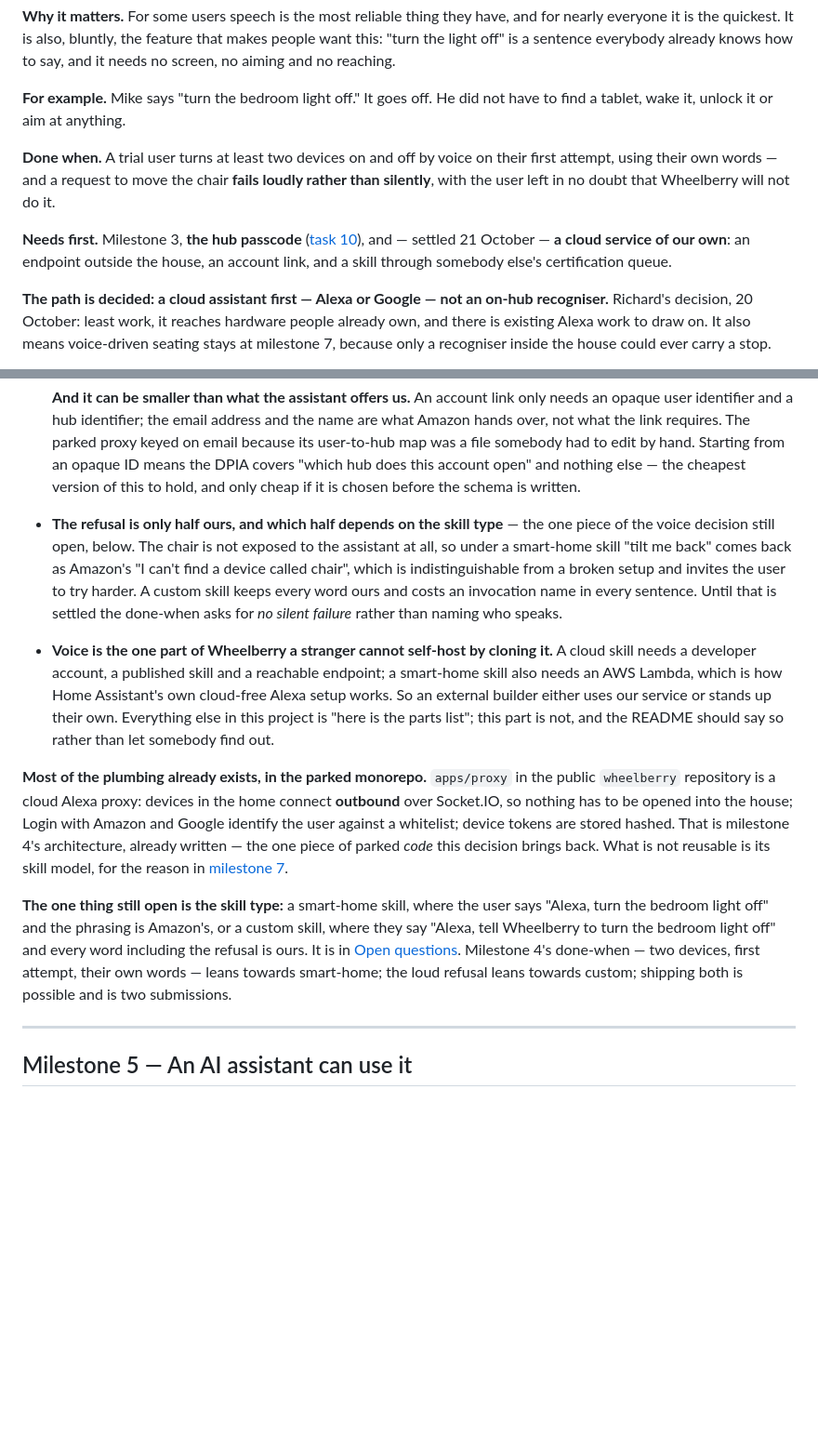
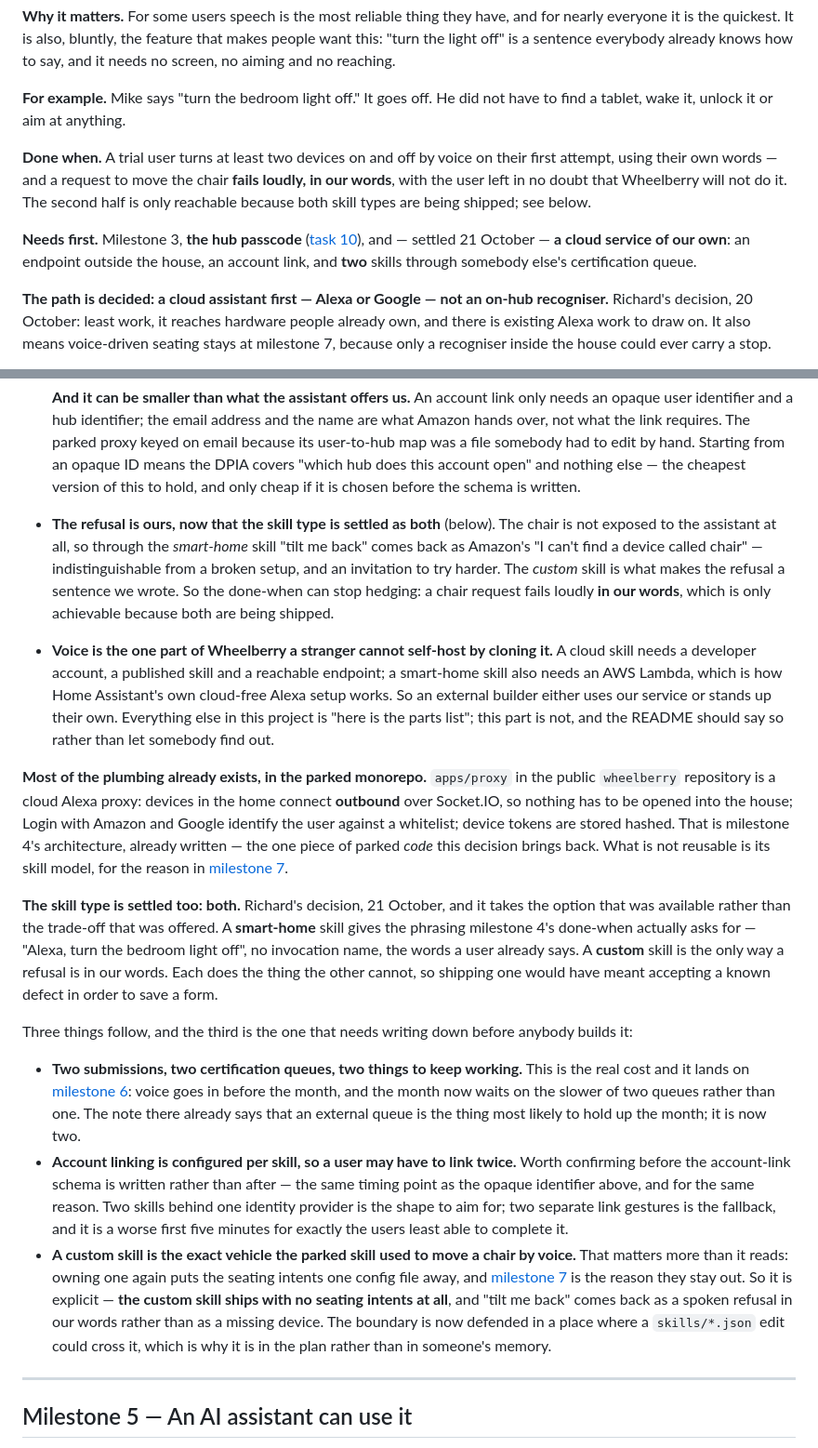
Before and after one commit to DarwinInnovation/wheelberry, a Markdown page: docs/roadmap.md, 2 parts joined by grey strips. Shown at 93% size. GitHub-like rendering; blank space fills up the shorter version.

```diff
--- a/docs/roadmap.md
+++ b/docs/roadmap.md
@@ -81,9 +81,9 @@ Milestones 1 to 6 are the proof of concept. Everything after milestone 6 depends
 
 **For example.** Mike says "turn the bedroom light off." It goes off. He did not have to find a tablet, wake it, unlock it or aim at anything.
 
-**Done when.** A trial user turns at least two devices on and off by voice on their first attempt, using their own words — and a request to move the chair **fails loudly rather than silently**, with the user left in no doubt that Wheelberry will not do it.
+**Done when.** A trial user turns at least two devices on and off by voice on their first attempt, using their own words — and a request to move the chair **fails loudly, in our words**, with the user left in no doubt that Wheelberry will not do it. The second half is only reachable because both skill types are being shipped; see below.
 
-**Needs first.** Milestone 3, **the hub passcode** ([task 10](step-1-tasks.md#10-a-passcode-now-before-milestone-4-not-milestone-6)), and — settled 21 October — **a cloud service of our own**: an endpoint outside the house, an account link, and a skill through somebody else's certification queue.
+**Needs first.** Milestone 3, **the hub passcode** ([task 10](step-1-tasks.md#10-a-passcode-now-before-milestone-4-not-milestone-6)), and — settled 21 October — **a cloud service of our own**: an endpoint outside the house, an account link, and **two** skills through somebody else's certification queue.
 
 **The path is decided: a cloud assistant first — Alexa or Google — not an on-hub recogniser.** Richard's decision, 20 October: least work, it reaches hardware people already own, and there is existing Alexa work to draw on. It also means voice-driven seating stays at milestone 7, because only a recogniser inside the house could ever carry a stop.
 
@@ -94,12 +94,18 @@ Three consequences:
 - **Darwin Innovation becomes a data controller, inside the proof of concept.** No longer a maybe. The data is small and nameable: the email address and display name the assistant account gives us, its provider ID, and **the mapping from that account to one hub** — which *is* the account link, the thing that makes "turn the light off" reach this house and not another one. A DPIA scoped to that is an open item, and the controller analysis in [`background/audit-retention.md`](background/audit-retention.md) is the part of the parked work that comes back. Nothing else in it does.
 
   **And it can be smaller than what the assistant offers us.** An account link only needs an opaque user identifier and a hub identifier; the email address and the name are what Amazon hands over, not what the link requires. The parked proxy keyed on email because its user-to-hub map was a file somebody had to edit by hand. Starting from an opaque ID means the DPIA covers "which hub does this account open" and nothing else — the cheapest version of this to hold, and only cheap if it is chosen before the schema is written.
-- **The refusal is only half ours, and which half depends on the skill type** — the one piece of the voice decision still open, below. The chair is not exposed to the assistant at all, so under a smart-home skill "tilt me back" comes back as Amazon's "I can't find a device called chair", which is indistinguishable from a broken setup and invites the user to try harder. A custom skill keeps every word ours and costs an invocation name in every sentence. Until that is settled the done-when asks for *no silent failure* rather than naming who speaks.
+- **The refusal is ours, now that the skill type is settled as both** (below). The chair is not exposed to the assistant at all, so through the *smart-home* skill "tilt me back" comes back as Amazon's "I can't find a device called chair" — indistinguishable from a broken setup, and an invitation to try harder. The *custom* skill is what makes the refusal a sentence we wrote. So the done-when can stop hedging: a chair request fails loudly **in our words**, which is only achievable because both are being shipped.
 - **Voice is the one part of Wheelberry a stranger cannot self-host by cloning it.** A cloud skill needs a developer account, a published skill and a reachable endpoint; a smart-home skill also needs an AWS Lambda, which is how Home Assistant's own cloud-free Alexa setup works. So an external builder either uses our service or stands up their own. Everything else in this project is "here is the parts list"; this part is not, and the README should say so rather than let somebody find out.
 
 **Most of the plumbing already exists, in the parked monorepo.** `apps/proxy` in the public `wheelberry` repository is a cloud Alexa proxy: devices in the home connect **outbound** over Socket.IO, so nothing has to be opened into the house; Login with Amazon and Google identify the user against a whitelist; device tokens are stored hashed. That is milestone 4's architecture, already written — the one piece of parked *code* this decision brings back. What is not reusable is its skill model, for the reason in [milestone 7](#beyond-the-proof-of-concept).
 
-**The one thing still open is the skill type:** a smart-home skill, where the user says "Alexa, turn the bedroom light off" and the phrasing is Amazon's, or a custom skill, where they say "Alexa, tell Wheelberry to turn the bedroom light off" and every word including the refusal is ours. It is in [Open questions](#open-questions). Milestone 4's done-when — two devices, first attempt, their own words — leans towards smart-home; the loud refusal leans towards custom; shipping both is possible and is two submissions.
+**The skill type is settled too: both.** Richard's decision, 21 October, and it takes the option that was available rather than the trade-off that was offered. A **smart-home** skill gives the phrasing milestone 4's done-when actually asks for — "Alexa, turn the bedroom light off", no invocation name, the words a user already says. A **custom** skill is the only way a refusal is in our words. Each does the thing the other cannot, so shipping one would have meant accepting a known defect in order to save a form.
+
+Three things follow, and the third is the one that needs writing down before anybody builds it:
+
+- **Two submissions, two certification queues, two things to keep working.** This is the real cost and it lands on [milestone 6](#milestone-6--it-lives-in-their-home-for-a-month): voice goes in before the month, and the month now waits on the slower of two queues rather than one. The note there already says that an external queue is the thing most likely to hold up the month; it is now two.
+- **Account linking is configured per skill, so a user may have to link twice.** Worth confirming before the account-link schema is written rather than after — the same timing point as the opaque identifier above, and for the same reason. Two skills behind one identity provider is the shape to aim for; two separate link gestures is the fallback, and it is a worse first five minutes for exactly the users least able to complete it.
+- **A custom skill is the exact vehicle the parked skill used to move a chair by voice.** That matters more than it reads: owning one again puts the seating intents one config file away, and [milestone 7](#beyond-the-proof-of-concept) is the reason they stay out. So it is explicit — **the custom skill ships with no seating intents at all**, and "tilt me back" comes back as a spoken refusal in our words rather than as a missing device. The boundary is now defended in a place where a `skills/*.json` edit could cross it, which is why it is in the plan rather than in someone's memory.
 
 ---
 
```
Also changed, not shown: other parts of docs/roadmap.md (+5 -3 lines), docs/plan.md (+11 -3 lines).
